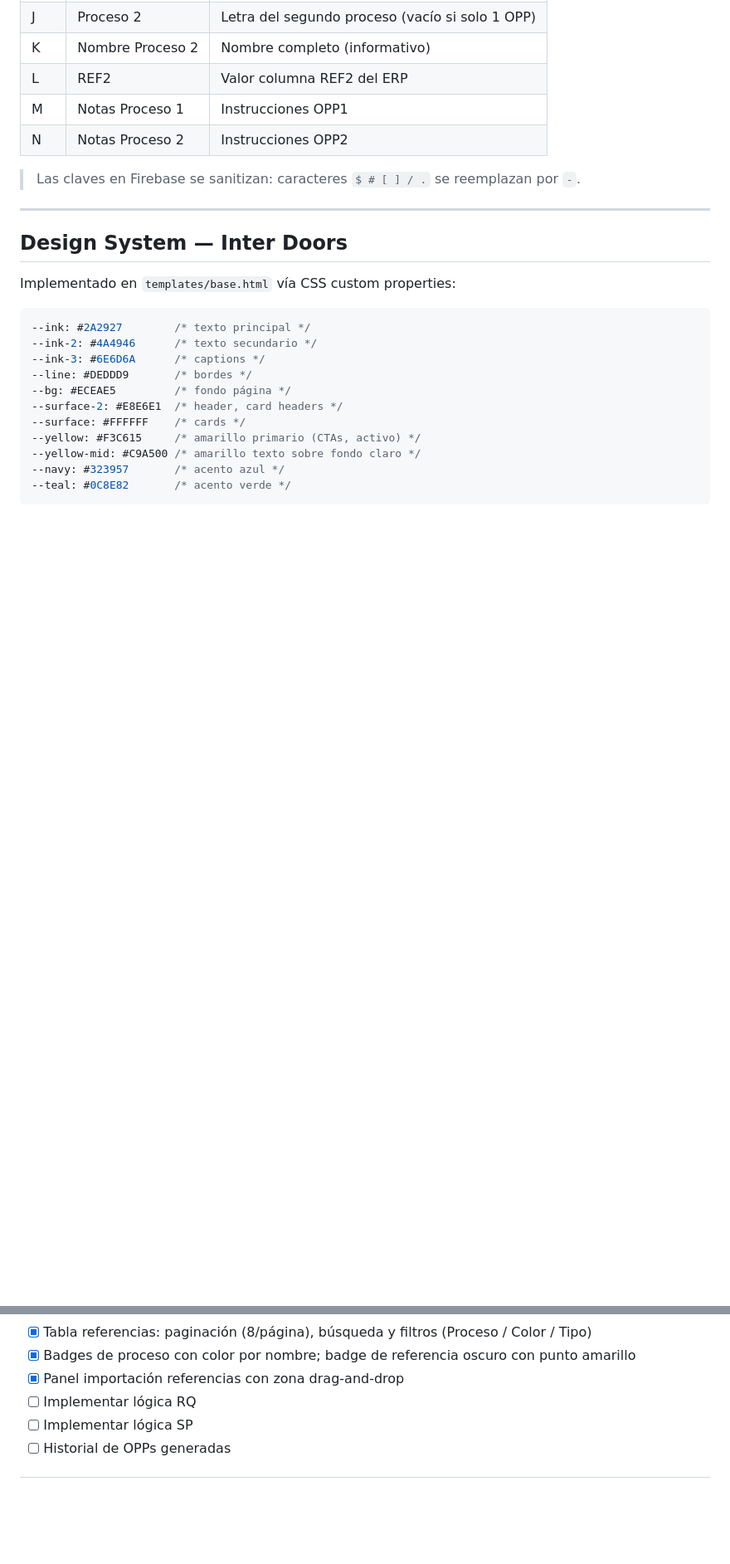
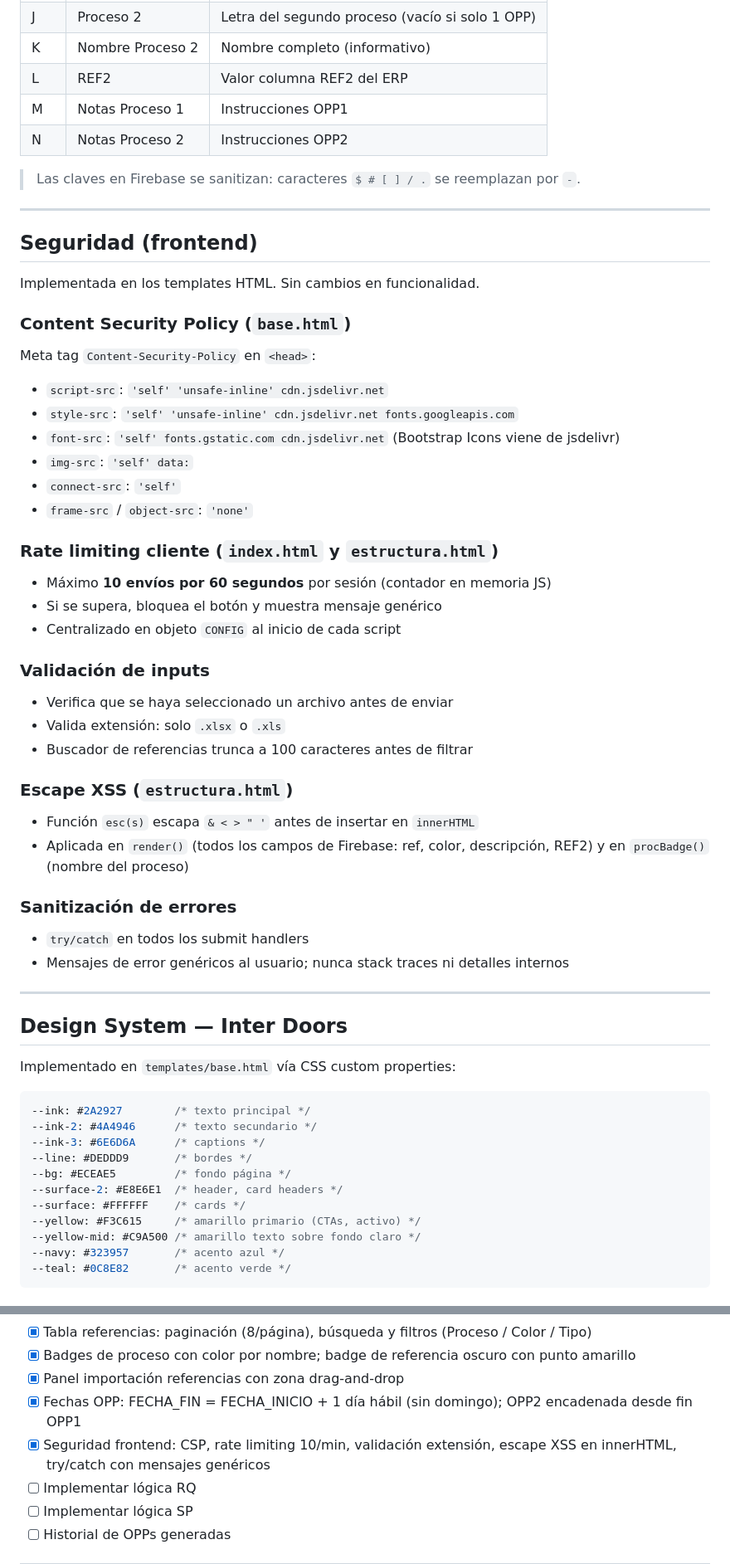
Before and after one commit to asistentelogistica2-maker/Opps-Control-Piso, a Markdown page: CONTEXTO.md, 2 parts joined by grey strips. Shown at 83% size. Drawn GitHub-style; blank space fills up the shorter version.

Commit message:
docs: actualiza CONTEXTO con fechas habiles, seguridad frontend y estado del proyecto
- Mapeo fechas: FECHA_INICIO/FIN con regla 1 dia habil sin domingo
- Tabla de ejemplos viernes/sabado/lunes
- Nueva seccion Seguridad: CSP, rate limiting, validacion, XSS, try/catch
- Estado del proyecto: 2 nuevos items marcados completados

Co-Authored-By: Claude Sonnet 4.6 <noreply@anthropic.com>

```diff
--- a/CONTEXTO.md
+++ b/CONTEXTO.md
@@ -171,6 +180,39 @@ La ruta `/referencias/plantilla` genera el Excel de 14 columnas **con todos los
 | N | Notas Proceso 2 | Instrucciones OPP2 |
 
 > Las claves en Firebase se sanitizan: caracteres `$ # [ ] / .` se reemplazan por `-`.
+
+---
+
+## Seguridad (frontend)
+
+Implementada en los templates HTML. Sin cambios en funcionalidad.
+
+### Content Security Policy (`base.html`)
+Meta tag `Content-Security-Policy` en `<head>`:
+- `script-src`: `'self' 'unsafe-inline' cdn.jsdelivr.net`
+- `style-src`: `'self' 'unsafe-inline' cdn.jsdelivr.net fonts.googleapis.com`
+- `font-src`: `'self' fonts.gstatic.com cdn.jsdelivr.net` (Bootstrap Icons viene de jsdelivr)
+- `img-src`: `'self' data:`
+- `connect-src`: `'self'`
+- `frame-src` / `object-src`: `'none'`
+
+### Rate limiting cliente (`index.html` y `estructura.html`)
+- Máximo **10 envíos por 60 segundos** por sesión (contador en memoria JS)
+- Si se supera, bloquea el botón y muestra mensaje genérico
+- Centralizado en objeto `CONFIG` al inicio de cada script
+
+### Validación de inputs
+- Verifica que se haya seleccionado un archivo antes de enviar
+- Valida extensión: solo `.xlsx` o `.xls`
+- Buscador de referencias trunca a 100 caracteres antes de filtrar
+
+### Escape XSS (`estructura.html`)
+- Función `esc(s)` escapa `& < > " '` antes de insertar en `innerHTML`
+- Aplicada en `render()` (todos los campos de Firebase: ref, color, descripción, REF2) y en `procBadge()` (nombre del proceso)
+
+### Sanitización de errores
+- `try/catch` en todos los submit handlers
+- Mensajes de error genéricos al usuario; nunca stack traces ni detalles internos
 
 ---
 
@@ -238,6 +280,8 @@ git push
 - [x] Tabla referencias: paginación (8/página), búsqueda y filtros (Proceso / Color / Tipo)
 - [x] Badges de proceso con color por nombre; badge de referencia oscuro con punto amarillo
 - [x] Panel importación referencias con zona drag-and-drop
+- [x] Fechas OPP: FECHA_FIN = FECHA_INICIO + 1 día hábil (sin domingo); OPP2 encadenada desde fin OPP1
+- [x] Seguridad frontend: CSP, rate limiting 10/min, validación extensión, escape XSS en innerHTML, try/catch con mensajes genéricos
 - [ ] Implementar lógica RQ
 - [ ] Implementar lógica SP
 - [ ] Historial de OPPs generadas
```
Also changed, not shown: other parts of CONTEXTO.md (+11 -2 lines).
